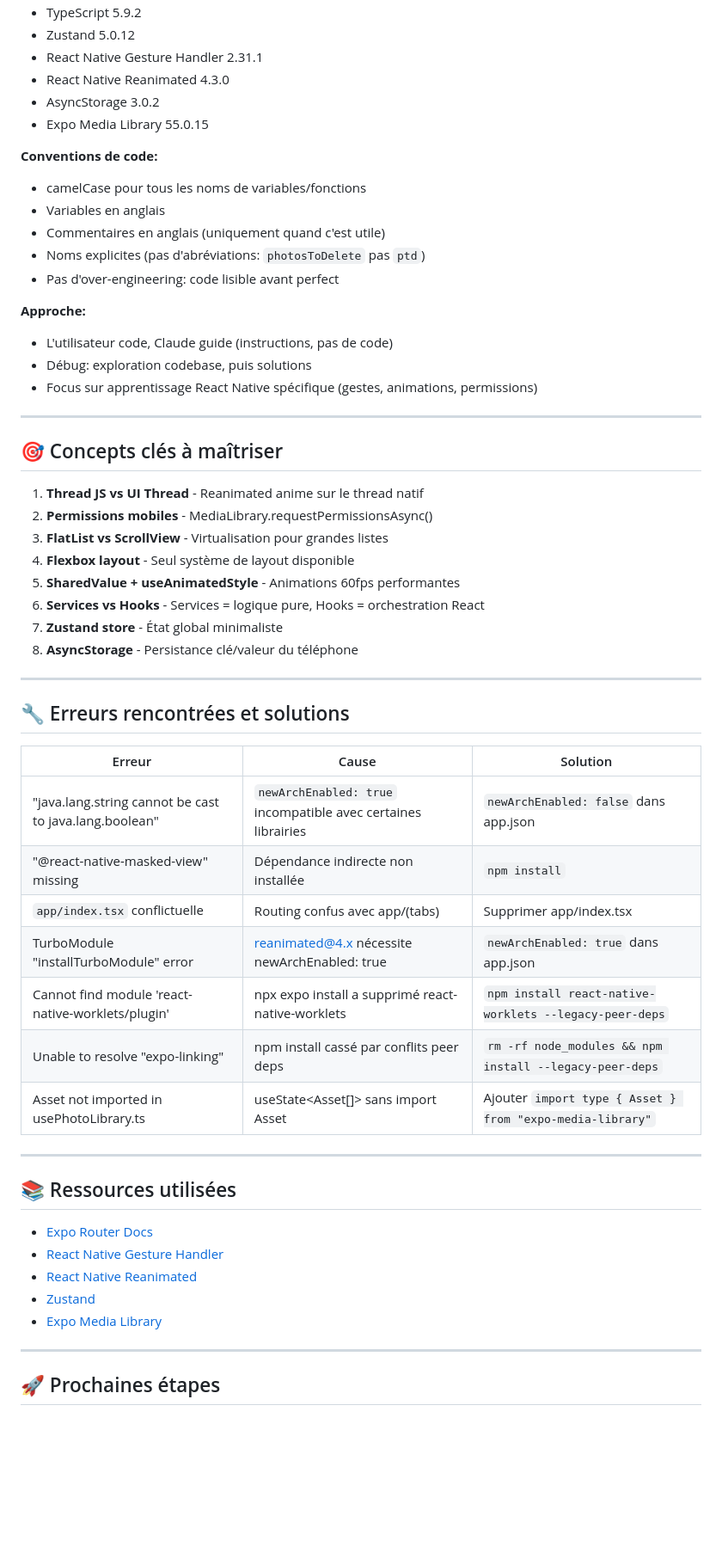
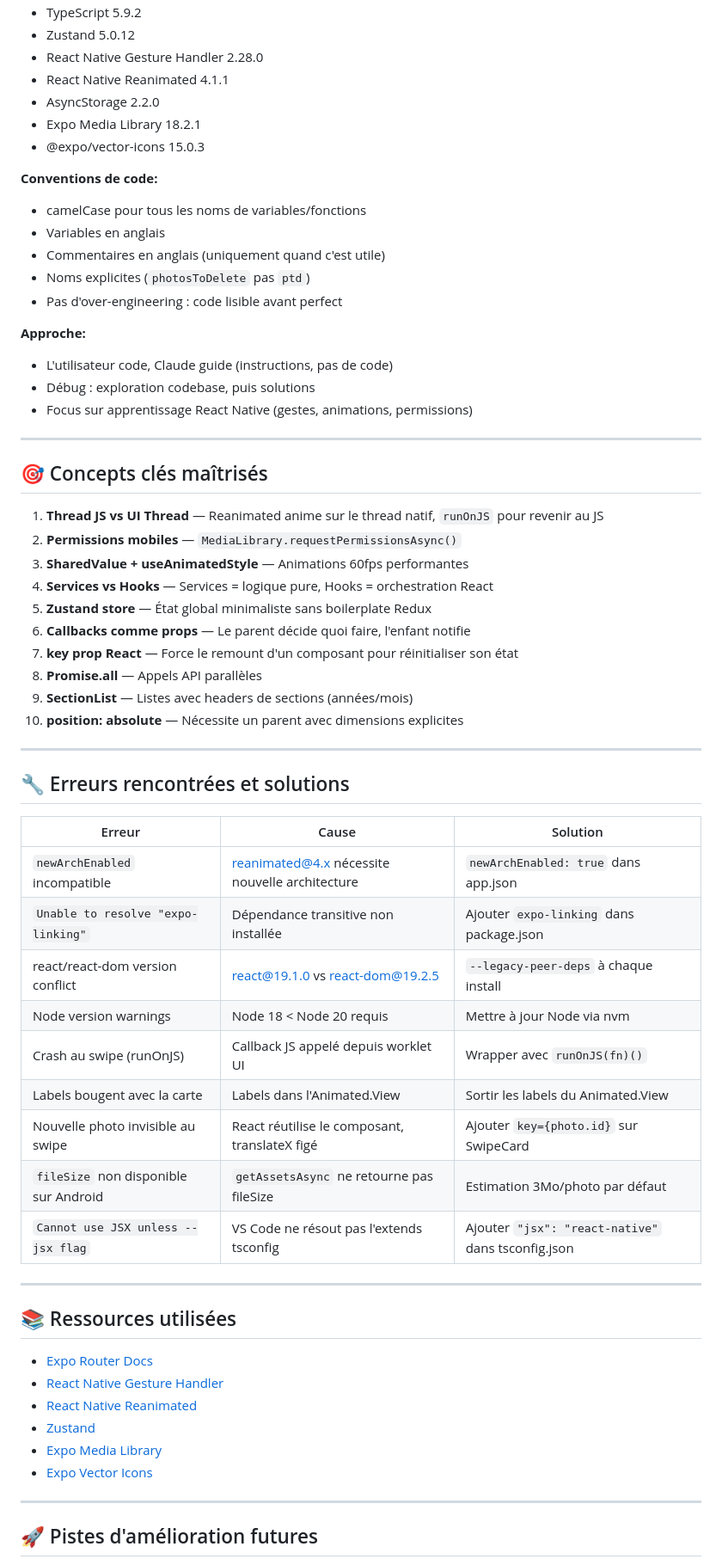
Before and after one commit to matchls/picswipe, a Markdown page: PROGRESS.md, the part around one of its changes. Shown at 86% size. Drawn GitHub-style; blank space fills up the shorter version.

```diff
--- a/PROGRESS.md
+++ b/PROGRESS.md
@@ -130,50 +86,53 @@ picswipe/
 - TypeScript 5.9.2
 - Zustand 5.0.12
-- React Native Gesture Handler 2.31.1
-- React Native Reanimated 4.3.0
-- AsyncStorage 3.0.2
-- Expo Media Library 55.0.15
+- React Native Gesture Handler 2.28.0
+- React Native Reanimated 4.1.1
+- AsyncStorage 2.2.0
+- Expo Media Library 18.2.1
+- @expo/vector-icons 15.0.3
 
 **Conventions de code:**
-
 - camelCase pour tous les noms de variables/fonctions
 - Variables en anglais
 - Commentaires en anglais (uniquement quand c'est utile)
-- Noms explicites (pas d'abréviations: `photosToDelete` pas `ptd`)
-- Pas d'over-engineering: code lisible avant perfect
+- Noms explicites (`photosToDelete` pas `ptd`)
+- Pas d'over-engineering : code lisible avant perfect
 
 **Approche:**
-
 - L'utilisateur code, Claude guide (instructions, pas de code)
-- Débug: exploration codebase, puis solutions
-- Focus sur apprentissage React Native spécifique (gestes, animations, permissions)
+- Débug : exploration codebase, puis solutions
+- Focus sur apprentissage React Native (gestes, animations, permissions)
 
 ---
 
-## 🎯 Concepts clés à maîtriser
+## 🎯 Concepts clés maîtrisés
 
-1. **Thread JS vs UI Thread** - Reanimated anime sur le thread natif
-2. **Permissions mobiles** - MediaLibrary.requestPermissionsAsync()
-3. **FlatList vs ScrollView** - Virtualisation pour grandes listes
-4. **Flexbox layout** - Seul système de layout disponible
-5. **SharedValue + useAnimatedStyle** - Animations 60fps performantes
-6. **Services vs Hooks** - Services = logique pure, Hooks = orchestration React
-7. **Zustand store** - État global minimaliste
-8. **AsyncStorage** - Persistance clé/valeur du téléphone
+1. **Thread JS vs UI Thread** — Reanimated anime sur le thread natif, `runOnJS` pour revenir au JS
+2. **Permissions mobiles** — `MediaLibrary.requestPermissionsAsync()`
+3. **SharedValue + useAnimatedStyle** — Animations 60fps performantes
+4. **Services vs Hooks** — Services = logique pure, Hooks = orchestration React
+5. **Zustand store** — État global minimaliste sans boilerplate Redux
+6. **Callbacks comme props** — Le parent décide quoi faire, l'enfant notifie
+7. **key prop React** — Force le remount d'un composant pour réinitialiser son état
+8. **Promise.all** — Appels API parallèles
+9. **SectionList** — Listes avec headers de sections (années/mois)
+10. **position: absolute** — Nécessite un parent avec dimensions explicites
 
 ---
 
 ## 🔧 Erreurs rencontrées et solutions
 
-| Erreur                                                 | Cause                                                         | Solution                              |
-| ------------------------------------------------------ | ------------------------------------------------------------- | ------------------------------------- |
-| "java.lang.string cannot be cast to java.lang.boolean" | `newArchEnabled: true` incompatible avec certaines librairies | `newArchEnabled: false` dans app.json |
-| "@react-native-masked-view" missing                    | Dépendance indirecte non installée                            | `npm install`                         |
-| `app/index.tsx` conflictuelle                          | Routing confus avec app/(tabs)                                | Supprimer app/index.tsx               |
-| TurboModule "installTurboModule" error                 | reanimated@4.x nécessite newArchEnabled: true                 | `newArchEnabled: true` dans app.json  |
-| Cannot find module 'react-native-worklets/plugin'      | npx expo install a supprimé react-native-worklets             | `npm install react-native-worklets --legacy-peer-deps` |
-| Unable to resolve "expo-linking"                       | npm install cassé par conflits peer deps                      | `rm -rf node_modules && npm install --legacy-peer-deps` |
-| Asset not imported in usePhotoLibrary.ts               | useState<Asset[]> sans import Asset                           | Ajouter `import type { Asset } from "expo-media-library"` |
+| Erreur | Cause | Solution |
+|--------|-------|----------|
+| `newArchEnabled` incompatible | reanimated@4.x nécessite nouvelle architecture | `newArchEnabled: true` dans app.json |
+| `Unable to resolve "expo-linking"` | Dépendance transitive non installée | Ajouter `expo-linking` dans package.json |
+| react/react-dom version conflict | react@19.1.0 vs react-dom@19.2.5 | `--legacy-peer-deps` à chaque install |
+| Node version warnings | Node 18 < Node 20 requis | Mettre à jour Node via nvm |
+| Crash au swipe (runOnJS) | Callback JS appelé depuis worklet UI | Wrapper avec `runOnJS(fn)()` |
+| Labels bougent avec la carte | Labels dans l'Animated.View | Sortir les labels du Animated.View |
+| Nouvelle photo invisible au swipe | React réutilise le composant, translateX figé | Ajouter `key={photo.id}` sur SwipeCard |
+| `fileSize` non disponible sur Android | `getAssetsAsync` ne retourne pas fileSize | Estimation 3Mo/photo par défaut |
+| `Cannot use JSX unless --jsx flag` | VS Code ne résout pas l'extends tsconfig | Ajouter `"jsx": "react-native"` dans tsconfig.json |
 
 ---
 
@@ -184,8 +143,9 @@ picswipe/
 - [React Native Reanimated](https://docs.swmansion.com/react-native-reanimated/)
 - [Zustand](https://github.com/pmndrs/zustand)
 - [Expo Media Library](https://docs.expo.dev/media-library/overview/)
+- [Expo Vector Icons](https://docs.expo.dev/guides/icons/)
 
 ---
 
-## 🚀 Prochaines étapes
+## 🚀 Pistes d'amélioration futures
 
```
Also changed, not shown: other parts of PROGRESS.md (+55 -96 lines).
